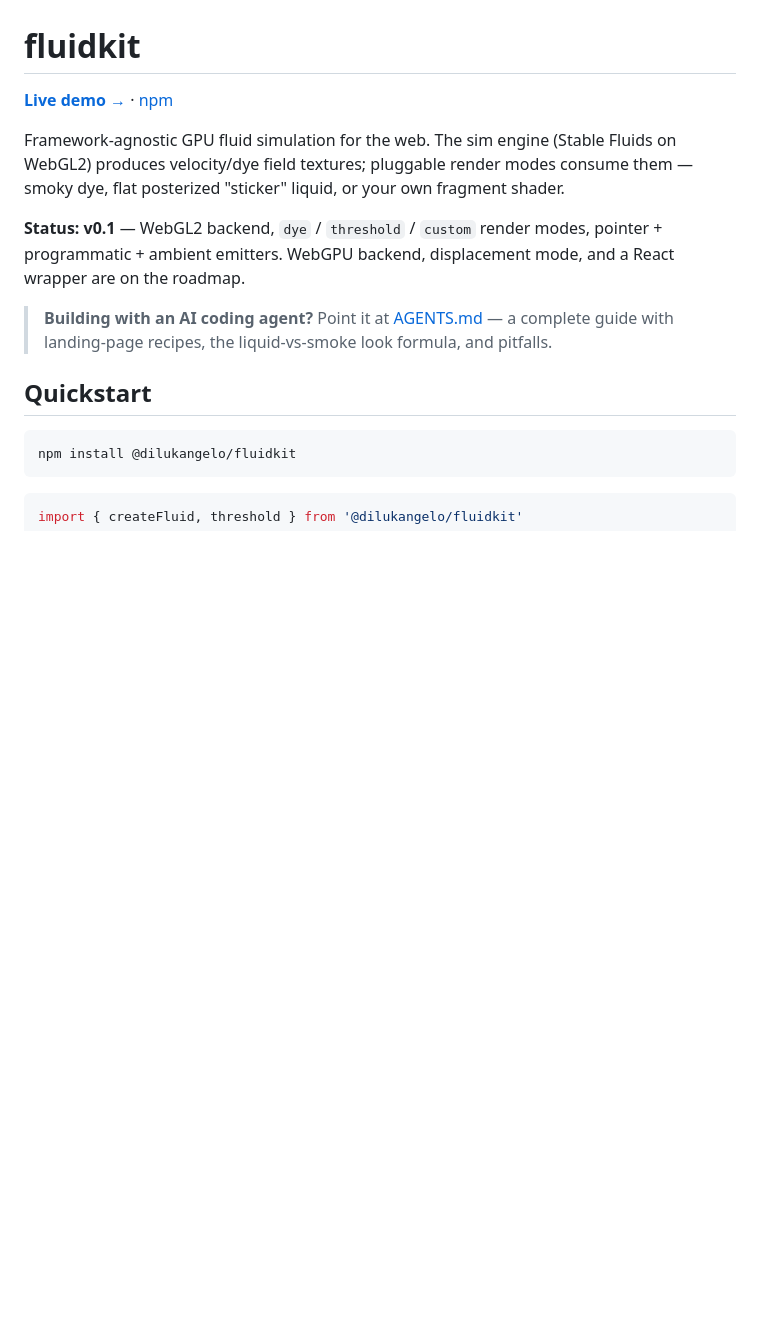
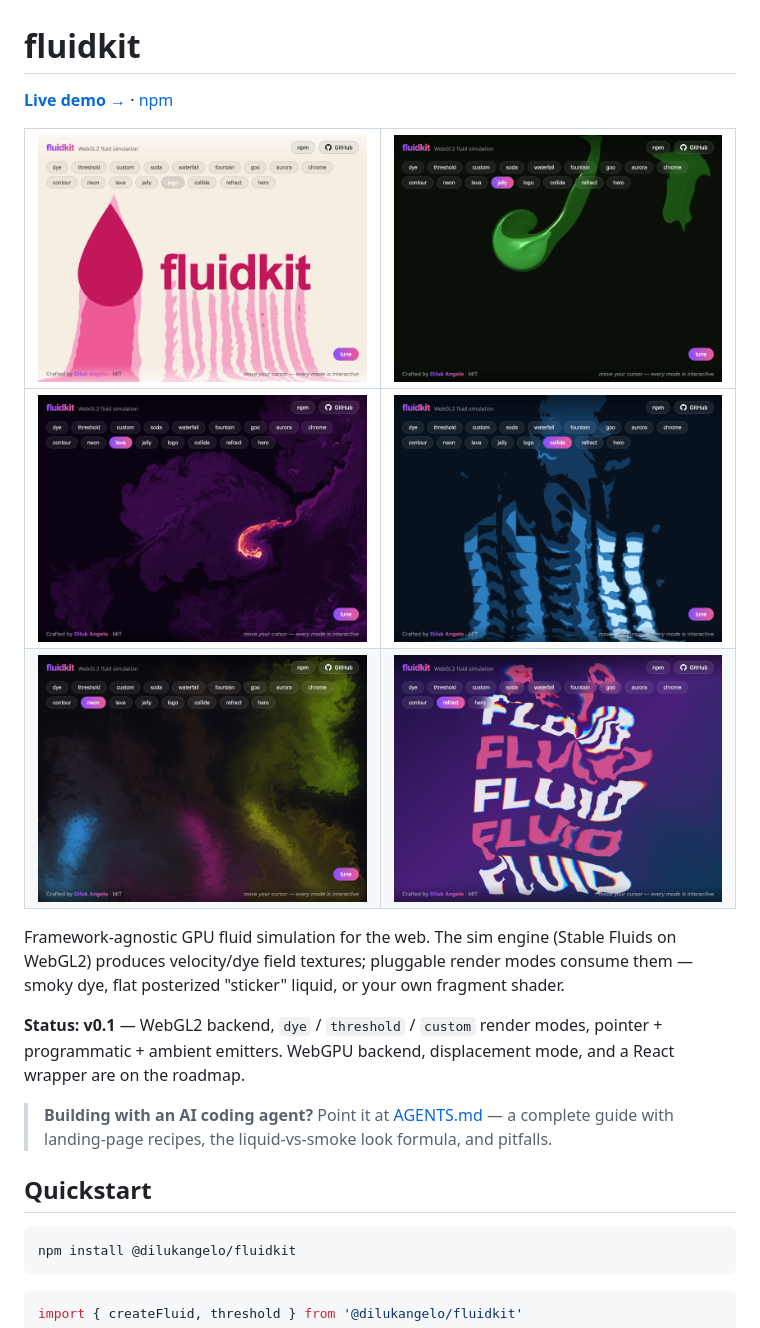
Before and after one commit to dilukangelosl/fluidkit, a Markdown page: README.md, the part around the change printed below. Drawn GitHub-style; pictures changed too: assets/collide.png (added), assets/jelly.png (added), assets/lava.png (added); blank space fills up the shorter version.

Commit message:
docs: README showcase gallery, adapter/audio/bubbles docs in README + AGENTS.md

```diff
--- a/README.md
+++ b/README.md
@@ -1,6 +1,11 @@
 # fluidkit
 
 **[Live demo →](https://fluidkit-chi.vercel.app/)** · [npm](https://www.npmjs.com/package/@dilukangelo/fluidkit)
+
+| ![melting logo](assets/logo.png) | ![wet jelly](assets/jelly.png) |
+|---|---|
+| ![lava gradient-map](assets/lava.png) | ![flow around text](assets/collide.png) |
+| ![neon glow](assets/neon.png) | ![refraction](assets/refract.png) |
 
 Framework-agnostic GPU fluid simulation for the web. The sim engine (Stable Fluids on WebGL2)
 produces velocity/dye field textures; pluggable render modes consume them — smoky dye, flat
```
Also changed, not shown: other parts of README.md (+23 -3 lines), AGENTS.md (+11 -0 lines).
